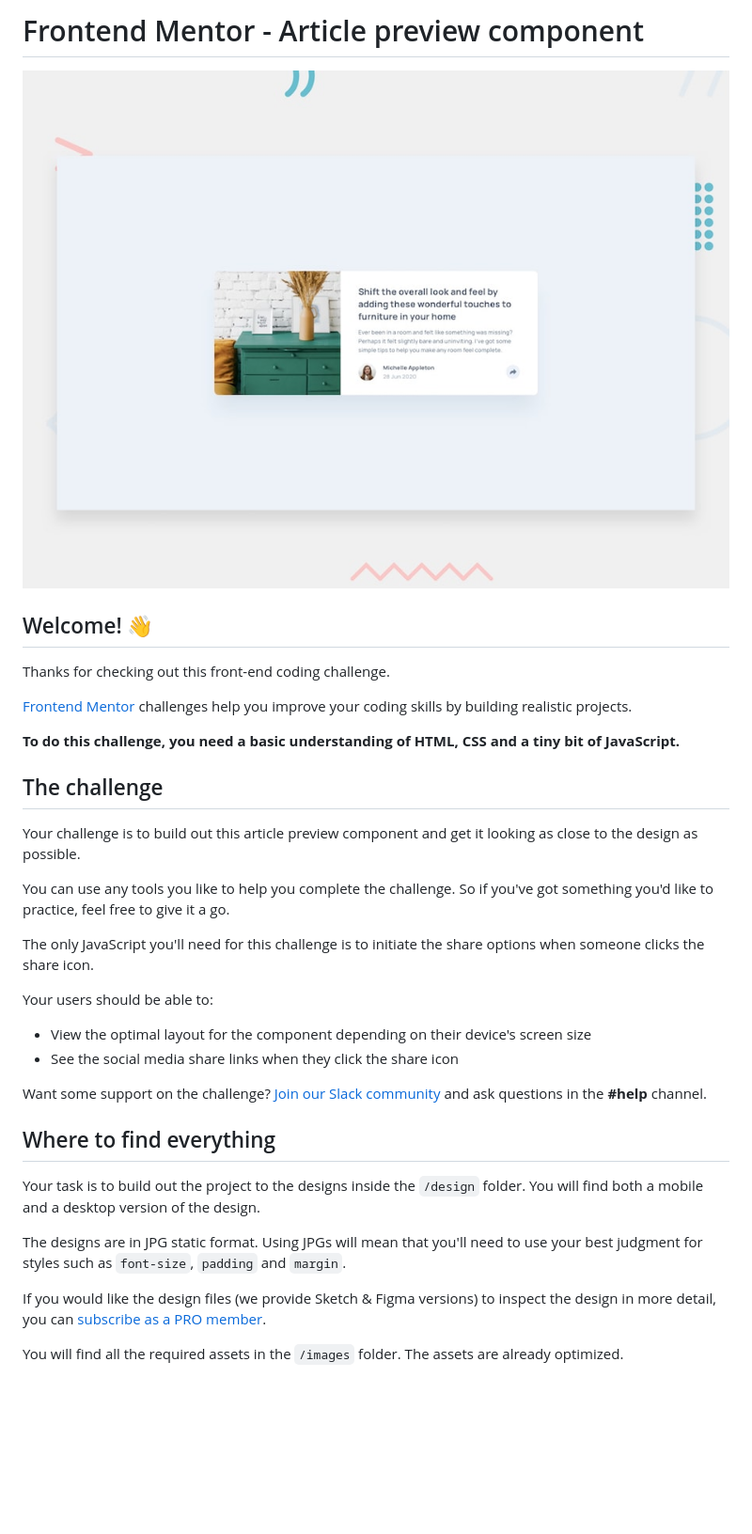
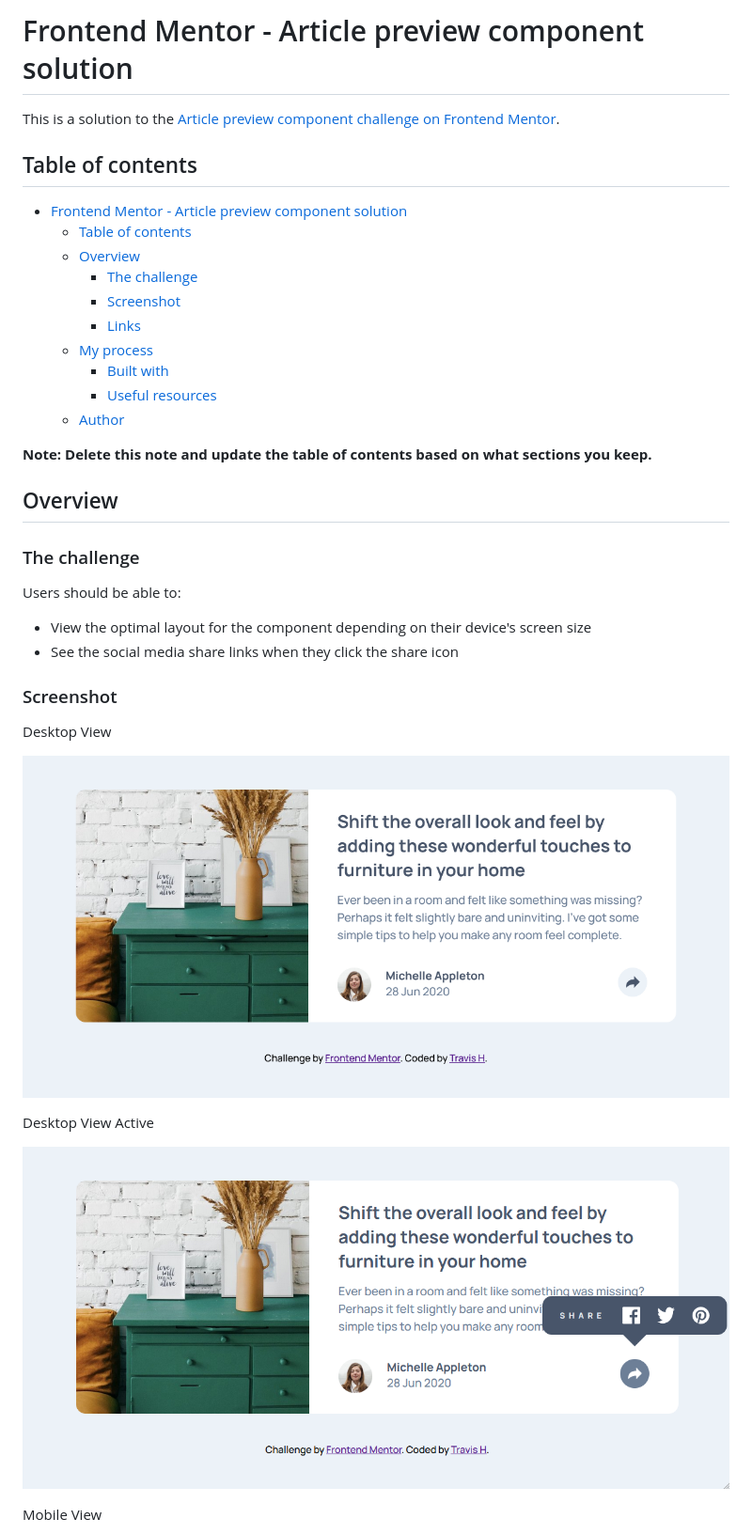
Before and after one commit to TravisH-bot/article-preview-component-master, a Markdown page: README.md, the part around the change printed below. Shown: that part at 94% size. GitHub-like rendering; pictures changed too: images/article-preview-component-one.png (added), images/article-preview-component-two.png (added); blank space fills up the shorter version.

```diff
--- a/README.md
+++ b/README.md
@@ -1,37 +1,41 @@
-# Frontend Mentor - Article preview component
+# Frontend Mentor - Article preview component solution
 
-![Design preview for the Article preview component coding challenge](./design/desktop-preview.jpg)
+This is a solution to the [Article preview component challenge on Frontend Mentor](https://www.frontendmentor.io/challenges/article-preview-component-dYBN_pYFT).
 
-## Welcome! 👋
+## Table of contents
 
-Thanks for checking out this front-end coding challenge.
+- [Frontend Mentor - Article preview component solution](#frontend-mentor---article-preview-component-solution)
+  - [Table of contents](#table-of-contents)
+  - [Overview](#overview)
+    - [The challenge](#the-challenge)
+    - [Screenshot](#screenshot)
+    - [Links](#links)
+  - [My process](#my-process)
+    - [Built with](#built-with)
+    - [Useful resources](#useful-resources)
+  - [Author](#author)
 
-[Frontend Mentor](https://www.frontendmentor.io) challenges help you improve your coding skills by building realistic projects.
 
-**To do this challenge, you need a basic understanding of HTML, CSS and a tiny bit of JavaScript.**
+**Note: Delete this note and update the table of contents based on what sections you keep.**
 
-## The challenge
+## Overview
 
-Your challenge is to build out this article preview component and get it looking as close to the design as possible.
+### The challenge
 
-You can use any tools you like to help you complete the challenge. So if you've got something you'd like to practice, feel free to give it a go.
-
-The only JavaScript you'll need for this challenge is to initiate the share options when someone clicks the share icon.
-
-Your users should be able to:
+Users should be able to:
 
 - View the optimal layout for the component depending on their device's screen size
 - See the social media share links when they click the share icon
 
-Want some support on the challenge? [Join our Slack community](https://www.frontendmentor.io/slack) and ask questions in the **#help** channel.
+### Screenshot
 
-## Where to find everything
+Desktop View
 
-Your task is to build out the project to the designs inside the `/design` folder. You will find both a mobile and a desktop version of the design.
+![](./images/article-preview-component-one.png)
 
-The designs are in JPG static format. Using JPGs will mean that you'll need to use your best judgment for styles such as `font-size`, `padding` and `margin`.
+Desktop View Active
 
-If you would like the design files (we provide Sketch & Figma versions) to inspect the design in more detail, you can [subscribe as a PRO member](https://www.frontendmentor.io/pro).
+![](./images/article-preview-component-two.png)
 
-You will find all the required assets in the `/images` folder. The assets are already optimized.
+Mobile View
 
```
Also changed, not shown: other parts of README.md (+18 -46 lines), README-template.md (deleted, +0 -111 lines), images/article-preview-component-four.png (added), images/article-preview-component-three.png (added), 1 other file.
